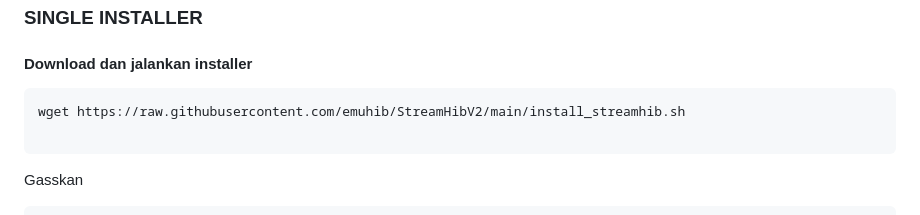
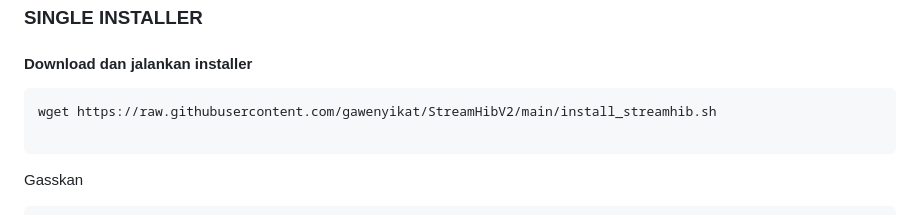
Before and after one commit to gawenyikat/StreamHibV2, a Markdown page: README.md, the part around the change. Drawn GitHub-style.

````diff
--- a/README.md
+++ b/README.md
@@ -33,7 +33,7 @@
 #### Download dan jalankan installer
 
 ```bash
-wget https://raw.githubusercontent.com/emuhib/StreamHibV2/main/install_streamhib.sh
+wget https://raw.githubusercontent.com/gawenyikat/StreamHibV2/main/install_streamhib.sh
 
 ```
 Gasskan
````
